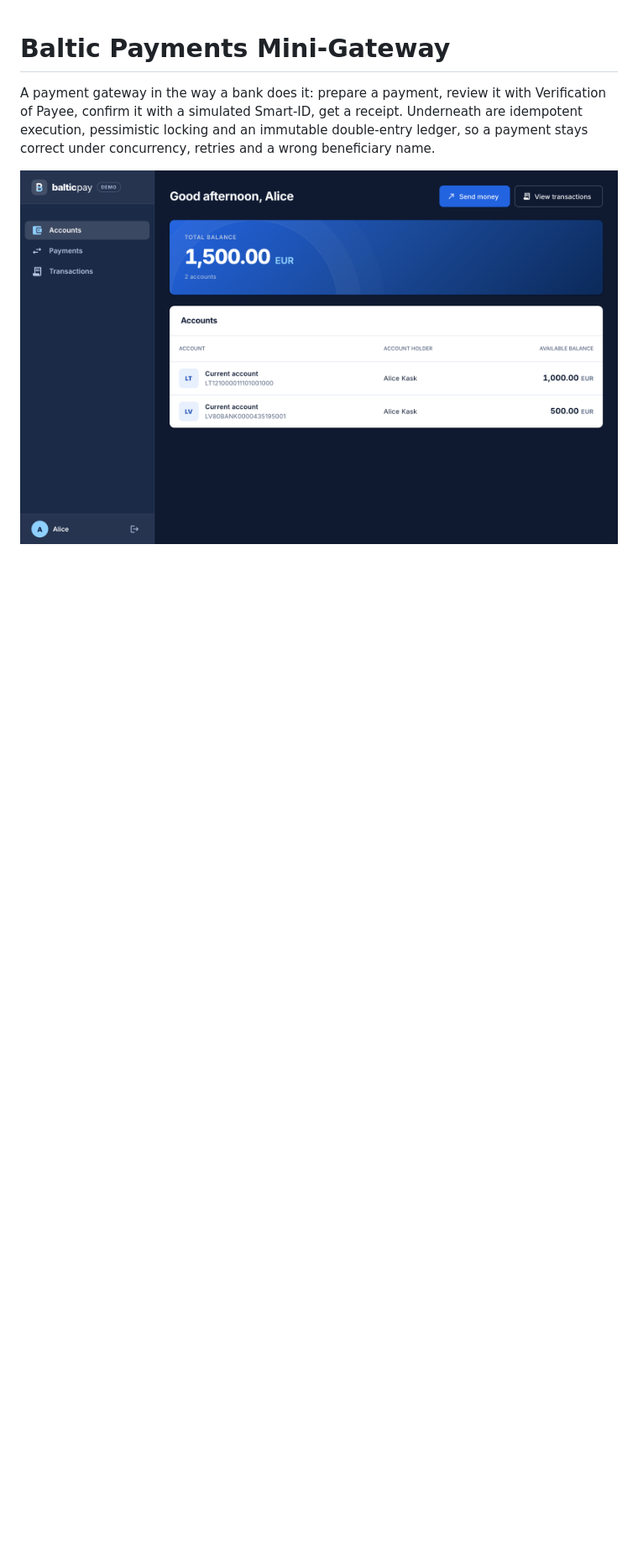
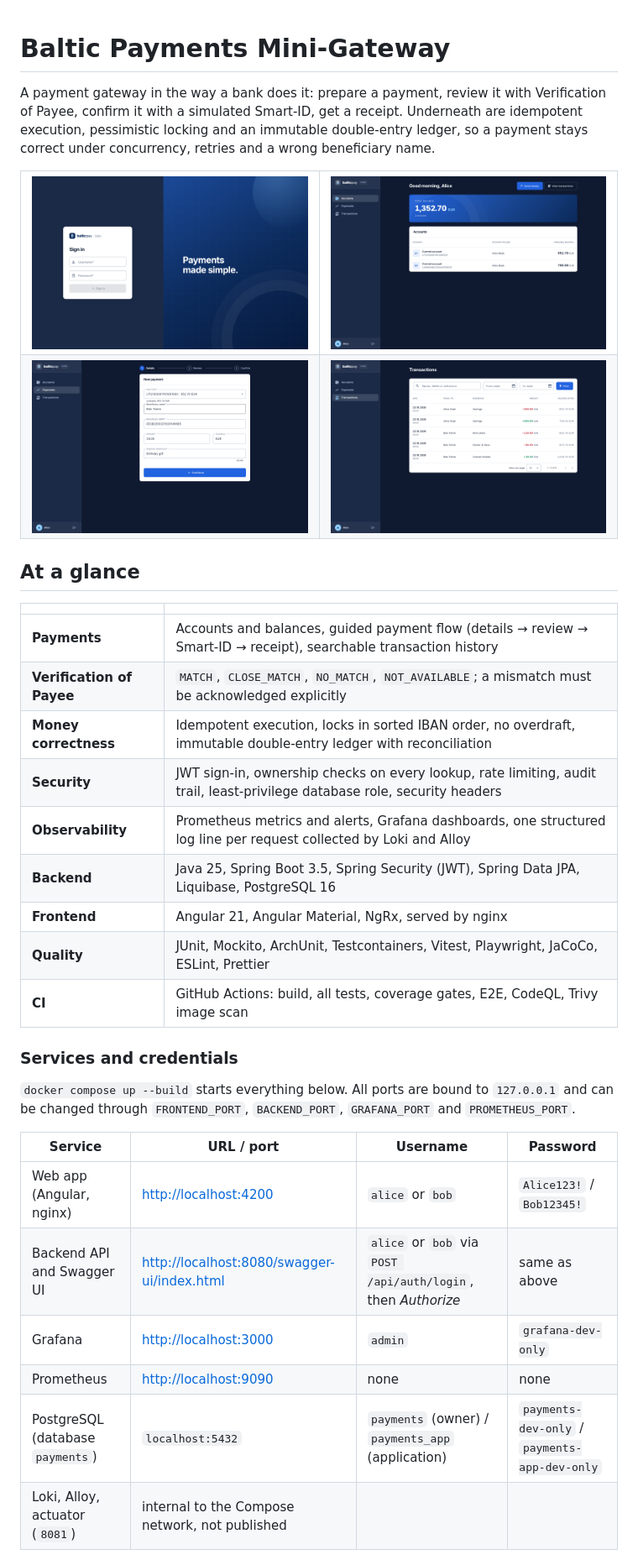
Before and after one commit to katlinteern/baltic-payments-mini-gateway, a Markdown page: README.md, the part around one of its changes. Shown at 84% size. GitHub-like rendering; pictures changed too: docs/screenshots/accounts.png, docs/screenshots/login.png (added), docs/screenshots/payments.png (added); blank space fills up the shorter version.

Commit message:
docs: improved readme

```diff
--- a/README.md
+++ b/README.md
@@ -4,4 +4,42 @@ A payment gateway in the way a bank does it: prepare a payment, review it with V
 simulated Smart-ID, get a receipt. Underneath are idempotent execution, pessimistic locking and an immutable
 double-entry ledger, so a payment stays correct under concurrency, retries and a wrong beneficiary name.
 
-![Accounts](docs/screenshots/accounts.png)
+<table>
+  <tr>
+    <td width="50%"><img src="docs/screenshots/login.png" alt="Sign in"></td>
+    <td width="50%"><img src="docs/screenshots/accounts.png" alt="Accounts"></td>
+  </tr>
+  <tr>
+    <td width="50%"><img src="docs/screenshots/payments.png" alt="Payments"></td>
+    <td width="50%"><img src="docs/screenshots/transactions.png" alt="Transactions"></td>
+  </tr>
+</table>
+
+## At a glance
+
+| | |
+|---|---|
+| **Payments** | Accounts and balances, guided payment flow (details → review → Smart-ID → receipt), searchable transaction history |
+| **Verification of Payee** | `MATCH`, `CLOSE_MATCH`, `NO_MATCH`, `NOT_AVAILABLE`; a mismatch must be acknowledged explicitly |
+| **Money correctness** | Idempotent execution, locks in sorted IBAN order, no overdraft, immutable double-entry ledger with reconciliation |
+| **Security** | JWT sign-in, ownership checks on every lookup, rate limiting, audit trail, least-privilege database role, security headers |
+| **Observability** | Prometheus metrics and alerts, Grafana dashboards, one structured log line per request collected by Loki and Alloy |
+| **Backend** | Java 25, Spring Boot 3.5, Spring Security (JWT), Spring Data JPA, Liquibase, PostgreSQL 16 |
+| **Frontend** | Angular 21, Angular Material, NgRx, served by nginx |
+| **Quality** | JUnit, Mockito, ArchUnit, Testcontainers, Vitest, Playwright, JaCoCo, ESLint, Prettier |
+| **CI** | GitHub Actions: build, all tests, coverage gates, E2E, CodeQL, Trivy image scan |
+
+### Services and credentials
+
+`docker compose up --build` starts everything below. All ports are bound to `127.0.0.1` and can be changed through
+`FRONTEND_PORT`, `BACKEND_PORT`, `GRAFANA_PORT` and `PROMETHEUS_PORT`.
+
+| Service | URL / port | Username | Password |
+|---|---|---|---|
+| Web app (Angular, nginx) | <http://localhost:4200> | `alice` or `bob` | `Alice123!` / `Bob12345!` |
+| Backend API and Swagger UI | <http://localhost:8080/swagger-ui/index.html> | `alice` or `bob` via `POST /api/auth/login`, then *Authorize* | same as above |
+| Grafana | <http://localhost:3000> | `admin` | `grafana-dev-only` |
+| Prometheus | <http://localhost:9090> | none | none |
+| PostgreSQL (database `payments`) | `localhost:5432` | `payments` (owner) / `payments_app` (application) | `payments-dev-only` / `payments-app-dev-only` |
+| Loki, Alloy, actuator (`8081`) | internal to the Compose network, not published | | |
+
```
Also changed, not shown: other parts of README.md (+4 -24 lines).
